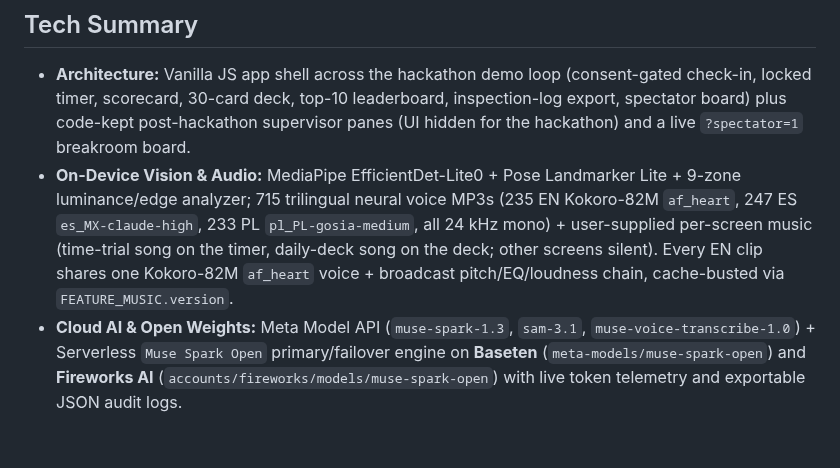
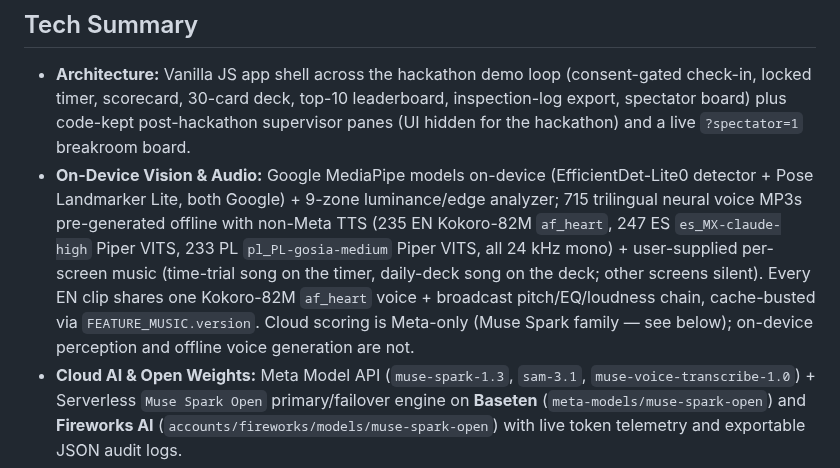
Before and after one commit to officebeats/cleanquest, a Markdown page: README.md, the part around the change. GitHub-like rendering; blank space fills up the shorter version.

```diff
--- a/README.md
+++ b/README.md
@@ -77,7 +77,7 @@ No build step required — open `index.html` in any modern browser.
 ## Tech Summary
 
 - **Architecture:** Vanilla JS app shell across the hackathon demo loop (consent-gated check-in, locked timer, scorecard, 30-card deck, top-10 leaderboard, inspection-log export, spectator board) plus code-kept post-hackathon supervisor panes (UI hidden for the hackathon) and a live `?spectator=1` breakroom board.
- - **On-Device Vision & Audio:** MediaPipe EfficientDet-Lite0 + Pose Landmarker Lite + 9-zone luminance/edge analyzer; 715 trilingual neural voice MP3s (235 EN Kokoro-82M `af_heart`, 247 ES `es_MX-claude-high`, 233 PL `pl_PL-gosia-medium`, all 24 kHz mono) + user-supplied per-screen music (time-trial song on the timer, daily-deck song on the deck; other screens silent). Every EN clip shares one Kokoro-82M `af_heart` voice + broadcast pitch/EQ/loudness chain, cache-busted via `FEATURE_MUSIC.version`.
+ - **On-Device Vision & Audio:** Google MediaPipe models on-device (EfficientDet-Lite0 detector + Pose Landmarker Lite, both Google) + 9-zone luminance/edge analyzer; 715 trilingual neural voice MP3s pre-generated offline with non-Meta TTS (235 EN Kokoro-82M `af_heart`, 247 ES `es_MX-claude-high` Piper VITS, 233 PL `pl_PL-gosia-medium` Piper VITS, all 24 kHz mono) + user-supplied per-screen music (time-trial song on the timer, daily-deck song on the deck; other screens silent). Every EN clip shares one Kokoro-82M `af_heart` voice + broadcast pitch/EQ/loudness chain, cache-busted via `FEATURE_MUSIC.version`. Cloud scoring is Meta-only (Muse Spark family — see below); on-device perception and offline voice generation are not.
 - **Cloud AI & Open Weights:** Meta Model API (`muse-spark-1.3`, `sam-3.1`, `muse-voice-transcribe-1.0`) + Serverless `Muse Spark Open` primary/failover engine on **Baseten** (`meta-models/muse-spark-open`) and **Fireworks AI** (`accounts/fireworks/models/muse-spark-open`) with live token telemetry and exportable JSON audit logs.
 - **Automated Verification:** 6/6 hermetic self-test + 11/11 end-to-end persona suite + 100% mobile/desktop above-the-fold CTA compliance.
 
```
Also changed, not shown: OVERNIGHT-LOG.md (+4 -0 lines), docs/AUDIO-PLAN.md (+5 -5 lines).
